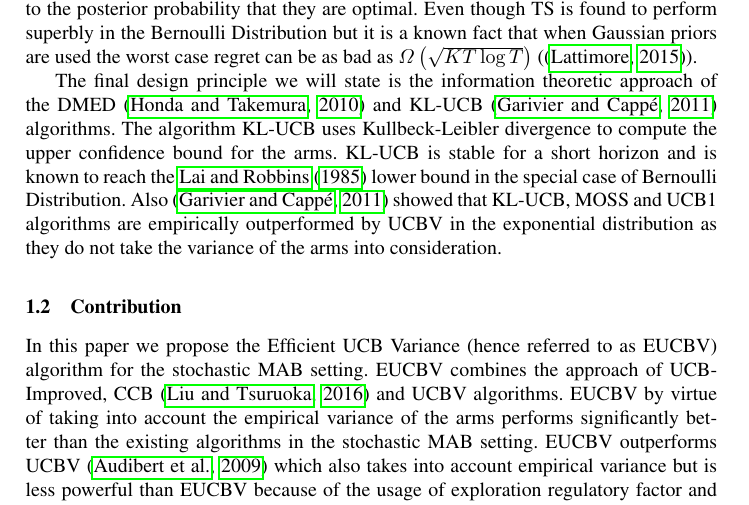
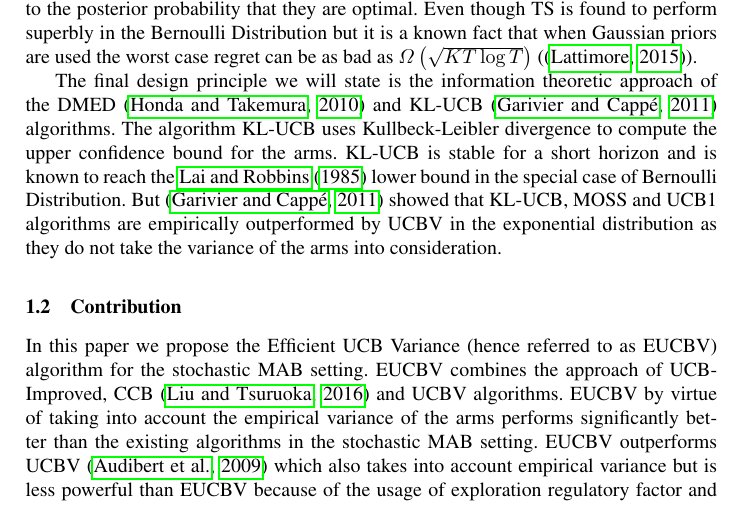
Before and after one commit to Subhojyoti/EUCBV, a LaTeX paper (EUCBV.tex, which reads related.tex): part of page 3 of 16, cut so that both start at the same text. Compiled offline with pdfLaTeX.

Commit message:
Latest on 17/4/2017

```diff
--- a/related.tex
+++ b/related.tex
@@ -9,4 +9,4 @@ has a gap-dependent regret bound of $O\left(\frac{K\log T\Delta^{2}}{\Delta}\rig
 
 	Another notable design principle which has recently gained a lot of popularity is the Thompson Sampling (TS) \citep{thompson1933likelihood}, \citep{agrawal2011analysis} algorithm and Bayes-UCB (BU) algorithm \citep{kaufmann2012bayesian} which employs the Bayesian approach in solving the MAB problem. The TS algorithm samples actions according to the posterior probability that they are optimal. Even though TS is found to perform superbly in the Bernoulli Distribution but it is a known fact that when Gaussian priors are used the worst case regret can be as bad as $\Omega \left( \sqrt{KT\log T}\right)$ (\citep{lattimore2015optimally}).
 
-	The final design principle we will state is the information theoretic approach of the DMED \citep{honda2010asymptotically} and KL-UCB \citep{garivier2011kl} algorithms. The algorithm KL-UCB uses Kullbeck-Leibler divergence to compute the upper confidence bound for the arms. KL-UCB is stable for a short horizon and is known to reach the \citet{lai1985asymptotically} lower bound in the special case of Bernoulli Distribution. Also \citep{garivier2011kl} showed that KL-UCB, MOSS and UCB1 algorithms are  empirically outperformed by UCBV in the exponential distribution as they do not take the variance of the arms into consideration.
+	The final design principle we will state is the information theoretic approach of the DMED \citep{honda2010asymptotically} and KL-UCB \citep{garivier2011kl} algorithms. The algorithm KL-UCB uses Kullbeck-Leibler divergence to compute the upper confidence bound for the arms. KL-UCB is stable for a short horizon and is known to reach the \citet{lai1985asymptotically} lower bound in the special case of Bernoulli Distribution. But \citep{garivier2011kl} showed that KL-UCB, MOSS and UCB1 algorithms are  empirically outperformed by UCBV in the exponential distribution as they do not take the variance of the arms into consideration.
```
Also changed, not shown: EUCBV.pdf, 2 other files.
